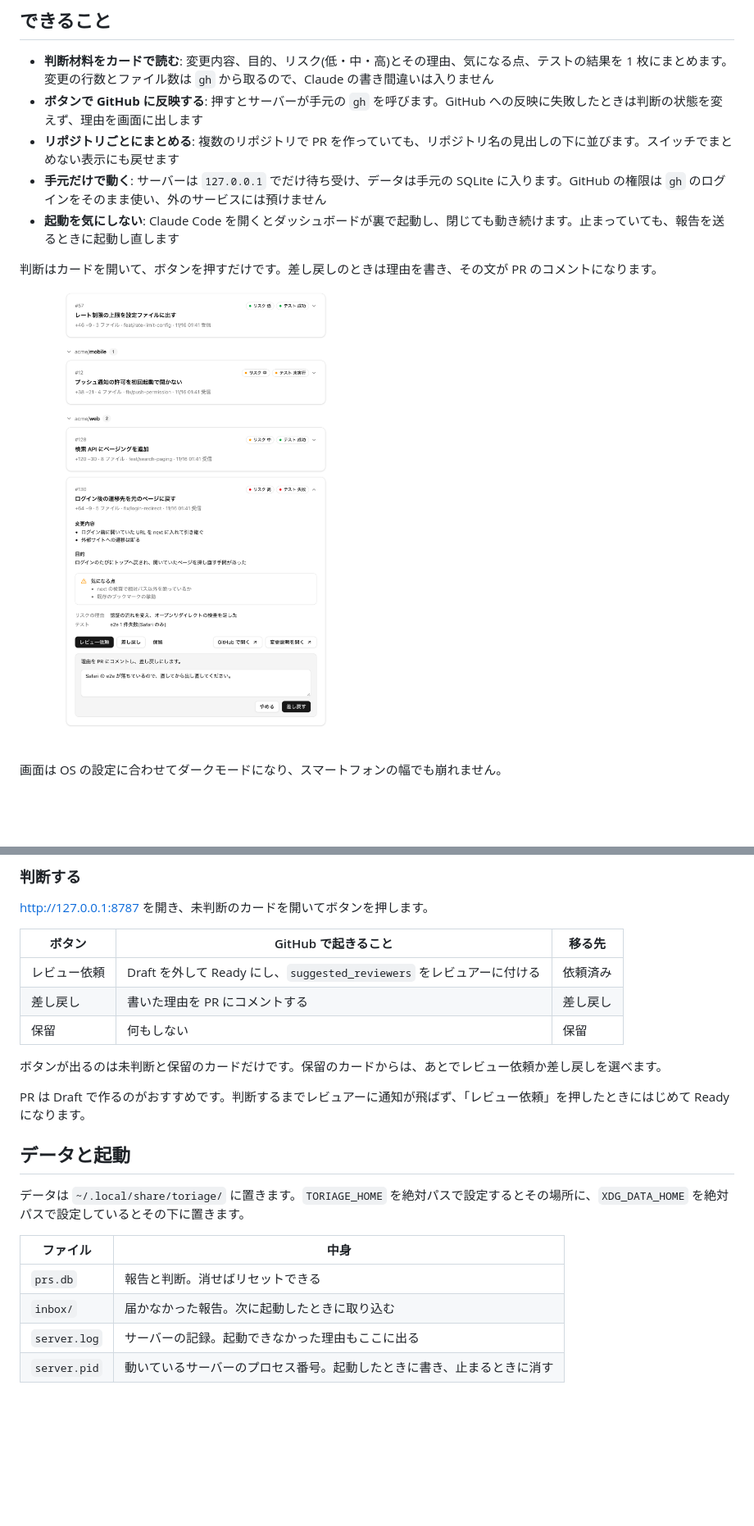
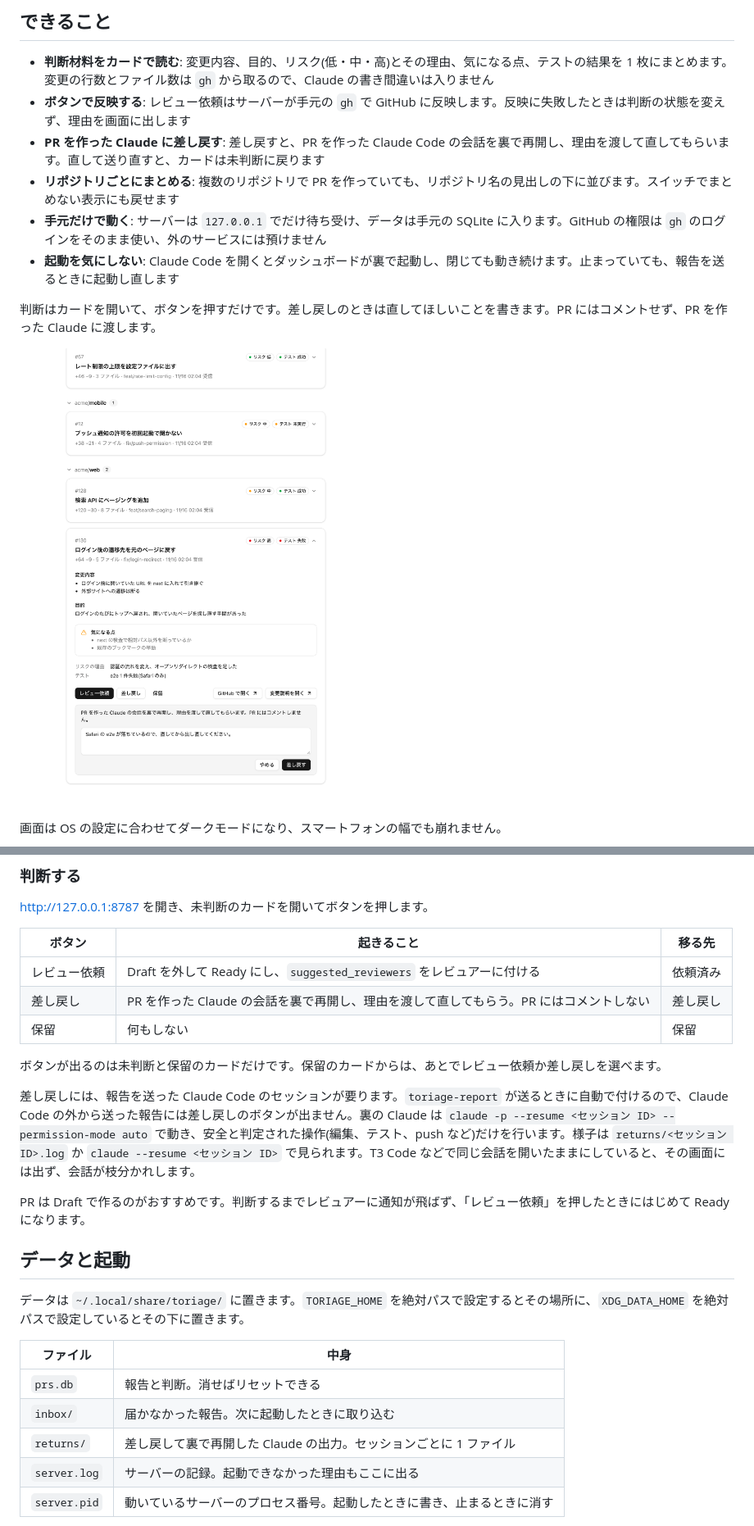
Before and after one commit to h11roki/pr-dashboard, a Markdown page: README.md, 2 parts joined by grey strips. Shown at 82% size. Drawn GitHub-style; pictures changed too: docs/images/decision.png; blank space fills up the shorter version.

```diff
--- a/README.md
+++ b/README.md
@@ -13,12 +13,13 @@ toriage では、PR を作った Claude 自身が「何を変えたか、なぜ
 ## できること
 
 - **判断材料をカードで読む**: 変更内容、目的、リスク(低・中・高)とその理由、気になる点、テストの結果を 1 枚にまとめます。変更の行数とファイル数は `gh` から取るので、Claude の書き間違いは入りません
-- **ボタンで GitHub に反映する**: 押すとサーバーが手元の `gh` を呼びます。GitHub への反映に失敗したときは判断の状態を変えず、理由を画面に出します
+- **ボタンで反映する**: レビュー依頼はサーバーが手元の `gh` で GitHub に反映します。反映に失敗したときは判断の状態を変えず、理由を画面に出します
+- **PR を作った Claude に差し戻す**: 差し戻すと、PR を作った Claude Code の会話を裏で再開し、理由を渡して直してもらいます。直して送り直すと、カードは未判断に戻ります
 - **リポジトリごとにまとめる**: 複数のリポジトリで PR を作っていても、リポジトリ名の見出しの下に並びます。スイッチでまとめない表示にも戻せます
 - **手元だけで動く**: サーバーは `127.0.0.1` でだけ待ち受け、データは手元の SQLite に入ります。GitHub の権限は `gh` のログインをそのまま使い、外のサービスには預けません
 - **起動を気にしない**: Claude Code を開くとダッシュボードが裏で起動し、閉じても動き続けます。止まっていても、報告を送るときに起動し直します
 
-判断はカードを開いて、ボタンを押すだけです。差し戻しのときは理由を書き、その文が PR のコメントになります。
+判断はカードを開いて、ボタンを押すだけです。差し戻しのときは直してほしいことを書きます。PR にはコメントせず、PR を作った Claude に渡します。
 
 ![差し戻しの理由を書いているカード](docs/images/decision.png)
 
@@ -101,13 +105,15 @@ Claude が書く項目は次のとおりです。題、ブランチ、URL、変
 
 http://127.0.0.1:8787 を開き、未判断のカードを開いてボタンを押します。
 
-| ボタン | GitHub で起きること | 移る先 |
+| ボタン | 起きること | 移る先 |
 |---|---|---|
 | レビュー依頼 | Draft を外して Ready にし、`suggested_reviewers` をレビュアーに付ける | 依頼済み |
-| 差し戻し | 書いた理由を PR にコメントする | 差し戻し |
+| 差し戻し | PR を作った Claude の会話を裏で再開し、理由を渡して直してもらう。PR にはコメントしない | 差し戻し |
 | 保留 | 何もしない | 保留 |
 
 ボタンが出るのは未判断と保留のカードだけです。保留のカードからは、あとでレビュー依頼か差し戻しを選べます。
+
+差し戻しには、報告を送った Claude Code のセッションが要ります。`toriage-report` が送るときに自動で付けるので、Claude Code の外から送った報告には差し戻しのボタンが出ません。裏の Claude は `claude -p --resume <セッション ID> --permission-mode auto` で動き、安全と判定された操作(編集、テスト、push など)だけを行います。様子は `returns/<セッション ID>.log` か `claude --resume <セッション ID>` で見られます。T3 Code などで同じ会話を開いたままにしていると、その画面には出ず、会話が枝分かれします。
 
 PR は Draft で作るのがおすすめです。判断するまでレビュアーに通知が飛ばず、「レビュー依頼」を押したときにはじめて Ready になります。
 
@@ -119,6 +125,7 @@ PR は Draft で作るのがおすすめです。判断するまでレビュア
 |---|---|
 | `prs.db` | 報告と判断。消せばリセットできる |
 | `inbox/` | 届かなかった報告。次に起動したときに取り込む |
+| `returns/` | 差し戻して裏で再開した Claude の出力。セッションごとに 1 ファイル |
 | `server.log` | サーバーの記録。起動できなかった理由もここに出る |
 | `server.pid` | 動いているサーバーのプロセス番号。起動したときに書き、止まるときに消す |
 
```
Also changed, not shown: other parts of README.md (+7 -4 lines), CLAUDE.md (+3 -2 lines), 1 other file.
